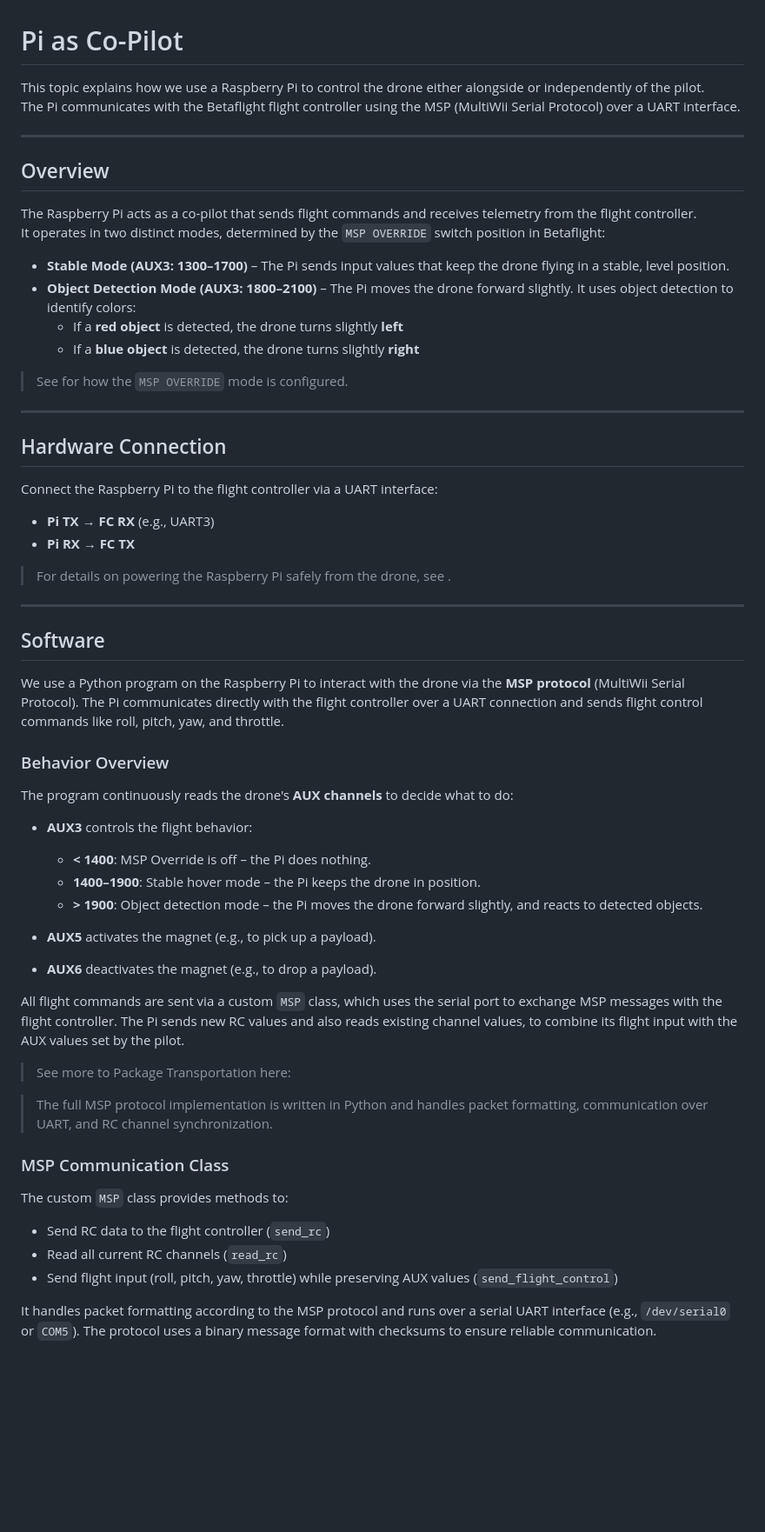
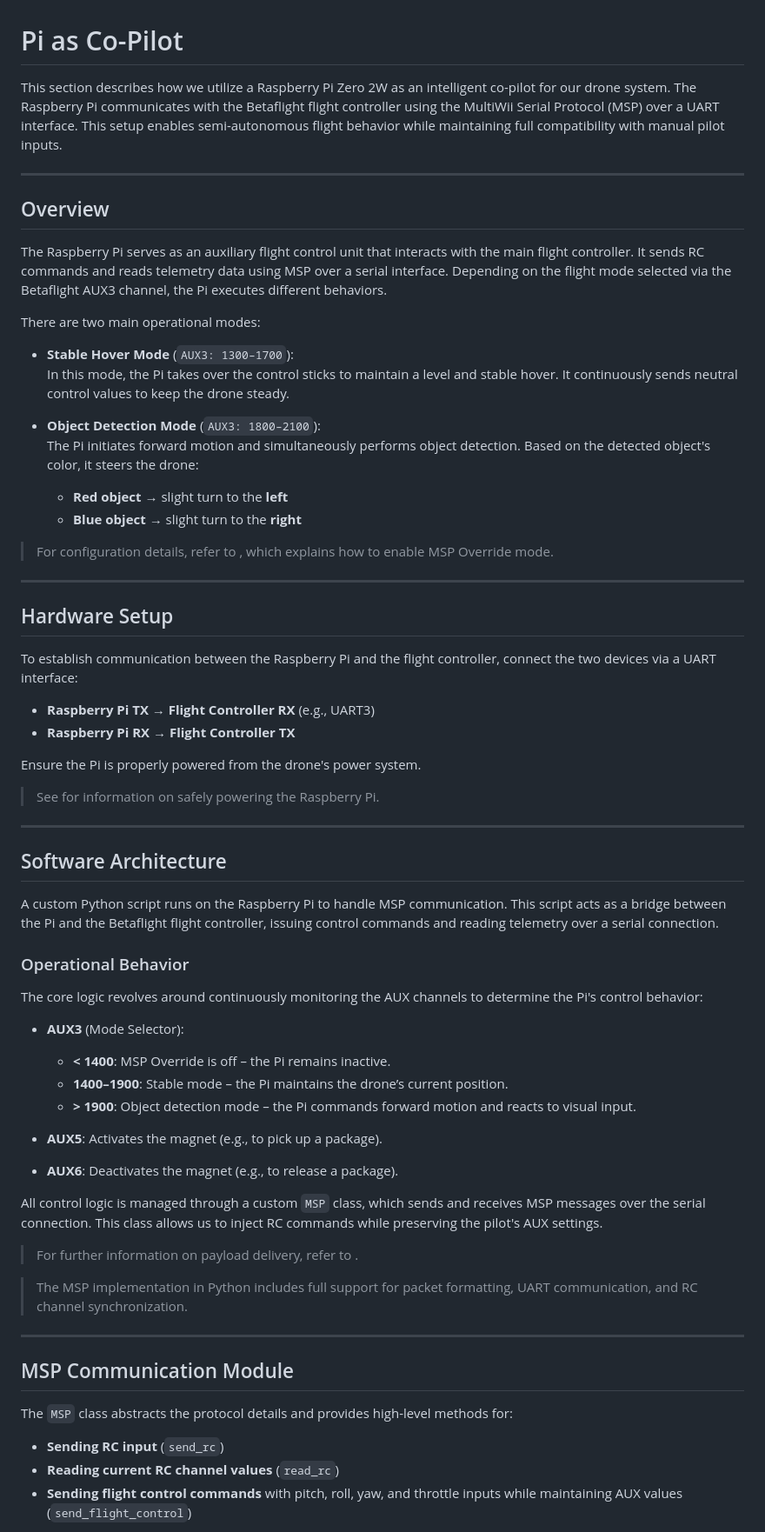
Before and after one commit to ValDavSto/project-drones-ai, a Markdown page: Writerside/topics/PiAsCoPilot.md, the part around the change printed below. Shown: that part at 87% size. GitHub-like rendering; blank space fills up the shorter version.

```diff
--- a/Writerside/topics/PiAsCoPilot.md
+++ b/Writerside/topics/PiAsCoPilot.md
@@ -1,64 +1,69 @@
 # Pi as Co-Pilot
 
-This topic explains how we use a Raspberry Pi to control the drone either alongside or independently of the pilot.
-The Pi communicates with the Betaflight flight controller using the MSP (MultiWii Serial Protocol) over a UART interface.
+This section describes how we utilize a Raspberry Pi Zero 2W as an intelligent co-pilot for our drone system. The Raspberry Pi communicates with the Betaflight flight controller using the MultiWii Serial Protocol (MSP) over a UART interface. This setup enables semi-autonomous flight behavior while maintaining full compatibility with manual pilot inputs.
 
 ---
 
 ## Overview
 
-The Raspberry Pi acts as a co-pilot that sends flight commands and receives telemetry from the flight controller.
-It operates in two distinct modes, determined by the `MSP OVERRIDE` switch position in Betaflight:
+The Raspberry Pi serves as an auxiliary flight control unit that interacts with the main flight controller. It sends RC commands and reads telemetry data using MSP over a serial interface. Depending on the flight mode selected via the Betaflight AUX3 channel, the Pi executes different behaviors.
 
-- **Stable Mode (AUX3: 1300–1700)** – The Pi sends input values that keep the drone flying in a stable, level position.
-- **Object Detection Mode (AUX3: 1800–2100)** – The Pi moves the drone forward slightly. It uses object detection to identify colors:
-  - If a **red object** is detected, the drone turns slightly **left**
-  - If a **blue object** is detected, the drone turns slightly **right**
+There are two main operational modes:
 
-> See [](BetaflightSetup.md) for how the `MSP OVERRIDE` mode is configured.
+- **Stable Hover Mode** (`AUX3: 1300–1700`):
+  In this mode, the Pi takes over the control sticks to maintain a level and stable hover. It continuously sends neutral control values to keep the drone steady.
+
+- **Object Detection Mode** (`AUX3: 1800–2100`):
+  The Pi initiates forward motion and simultaneously performs object detection. Based on the detected object's color, it steers the drone:
+  - **Red object** → slight turn to the **left**
+  - **Blue object** → slight turn to the **right**
+
+> For configuration details, refer to [](BetaflightSetup.md), which explains how to enable MSP Override mode.
 
 ---
 
-## Hardware Connection
+## Hardware Setup
 
-Connect the Raspberry Pi to the flight controller via a UART interface:
+To establish communication between the Raspberry Pi and the flight controller, connect the two devices via a UART interface:
 
-- **Pi TX** → **FC RX** (e.g., UART3)
-- **Pi RX** → **FC TX**
+- **Raspberry Pi TX** → **Flight Controller RX** (e.g., UART3)
+- **Raspberry Pi RX** → **Flight Controller TX**
 
-> For details on powering the Raspberry Pi safely from the drone, see [](Power-Supply.md).
+Ensure the Pi is properly powered from the drone's power system.
+
+> See [](Power-Supply.md) for information on safely powering the Raspberry Pi.
 
 ---
 
-## Software
+## Software Architecture
 
-We use a Python program on the Raspberry Pi to interact with the drone via the **MSP protocol** (MultiWii Serial Protocol). The Pi communicates directly with the flight controller over a UART connection and sends flight control commands like roll, pitch, yaw, and throttle.
+A custom Python script runs on the Raspberry Pi to handle MSP communication. This script acts as a bridge between the Pi and the Betaflight flight controller, issuing control commands and reading telemetry over a serial connection.
 
-### Behavior Overview
+### Operational Behavior
 
-The program continuously reads the drone's **AUX channels** to decide what to do:
+The core logic revolves around continuously monitoring the AUX channels to determine the Pi's control behavior:
 
-- **AUX3** controls the flight behavior:
-  - **< 1400**: MSP Override is off – the Pi does nothing.
-  - **1400–1900**: Stable hover mode – the Pi keeps the drone in position.
-  - **> 1900**: Object detection mode – the Pi moves the drone forward slightly, and reacts to detected objects.
+- **AUX3** (Mode Selector):
+  - **< 1400**: MSP Override is off – the Pi remains inactive.
+  - **1400–1900**: Stable mode – the Pi maintains the drone’s current position.
+  - **> 1900**: Object detection mode – the Pi commands forward motion and reacts to visual input.
 
-- **AUX5** activates the magnet (e.g., to pick up a payload).
-- **AUX6** deactivates the magnet (e.g., to drop a payload).
+- **AUX5**: Activates the magnet (e.g., to pick up a package).
+- **AUX6**: Deactivates the magnet (e.g., to release a package).
 
-All flight commands are sent via a custom `MSP` class, which uses the serial port to exchange MSP messages with the flight controller. The Pi sends new RC values and also reads existing channel values, to combine its flight input with the AUX values set by the pilot.
+All control logic is managed through a custom `MSP` class, which sends and receives MSP messages over the serial connection. This class allows us to inject RC commands while preserving the pilot's AUX settings.
 
-> See more to Package Transportation here: [](Package-Transportation.md)
+> For further information on payload delivery, refer to [](Package-Transportation.md).
 
-> The full MSP protocol implementation is written in Python and handles packet formatting, communication over UART, and RC channel synchronization.
+> The MSP implementation in Python includes full support for packet formatting, UART communication, and RC channel synchronization.
 
-### MSP Communication Class
+---
 
-The custom `MSP` class provides methods to:
+## MSP Communication Module
 
-- Send RC data to the flight controller (`send_rc`)
-- Read all current RC channels (`read_rc`)
-- Send flight input (roll, pitch, yaw, throttle) while preserving AUX values (`send_flight_control`)
+The `MSP` class abstracts the protocol details and provides high-level methods for:
 
-It handles packet formatting according to the MSP protocol and runs over a serial UART interface (e.g., `/dev/serial0` or `COM5`). The protocol uses a binary message format with checksums to ensure reliable communication.
+- **Sending RC input** (`send_rc`)
+- **Reading current RC channel values** (`read_rc`)
+- **Sending flight control commands** with pitch, roll, yaw, and throttle inputs while maintaining AUX values (`send_flight_control`)
 
```
Also changed, not shown: other parts of Writerside/topics/PiAsCoPilot.md (+34 -1 lines).
